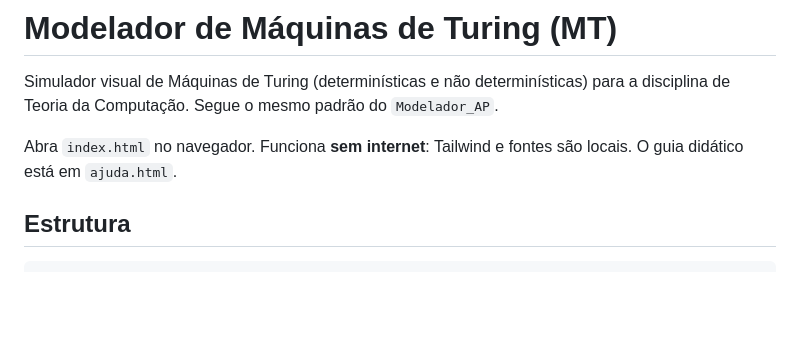
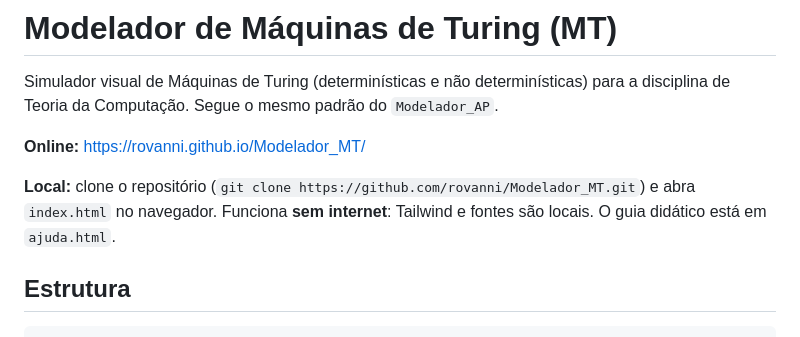
Before and after one commit to rovanni/Modelador_MT, a Markdown page: README.md, the part around the change. Rendered like a GitHub page; blank space fills up the shorter version.

Commit message:
docs: adiciona link do GitHub Pages e instrucoes de clone no README
Co-Authored-By: Claude Sonnet 5.5 <noreply@anthropic.com>

```diff
--- a/README.md
+++ b/README.md
@@ -2,7 +2,9 @@
 
 Simulador visual de Máquinas de Turing (determinísticas e não determinísticas) para a disciplina de Teoria da Computação. Segue o mesmo padrão do `Modelador_AP`.
 
-Abra `index.html` no navegador. Funciona **sem internet**: Tailwind e fontes são locais. O guia didático está em `ajuda.html`.
+**Online:** https://rovanni.github.io/Modelador_MT/
+
+**Local:** clone o repositório (`git clone https://github.com/rovanni/Modelador_MT.git`) e abra `index.html` no navegador. Funciona **sem internet**: Tailwind e fontes são locais. O guia didático está em `ajuda.html`.
 
 ## Estrutura
 
```
